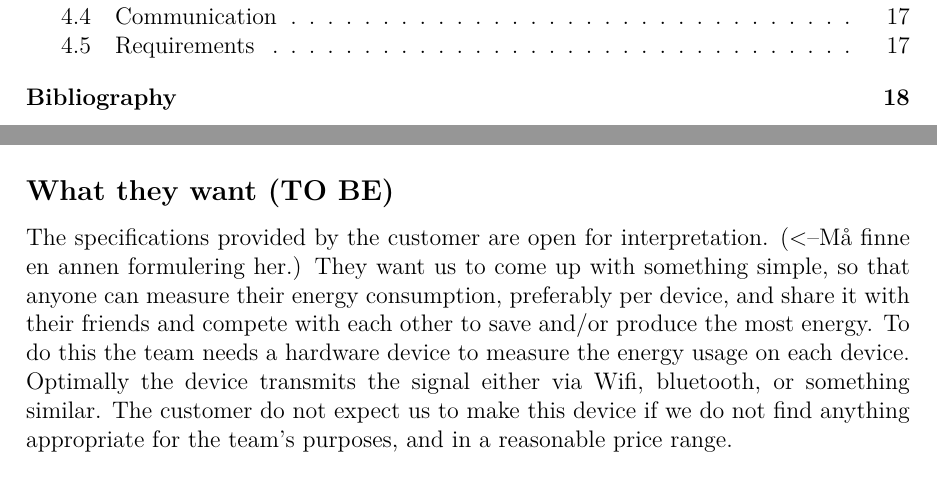
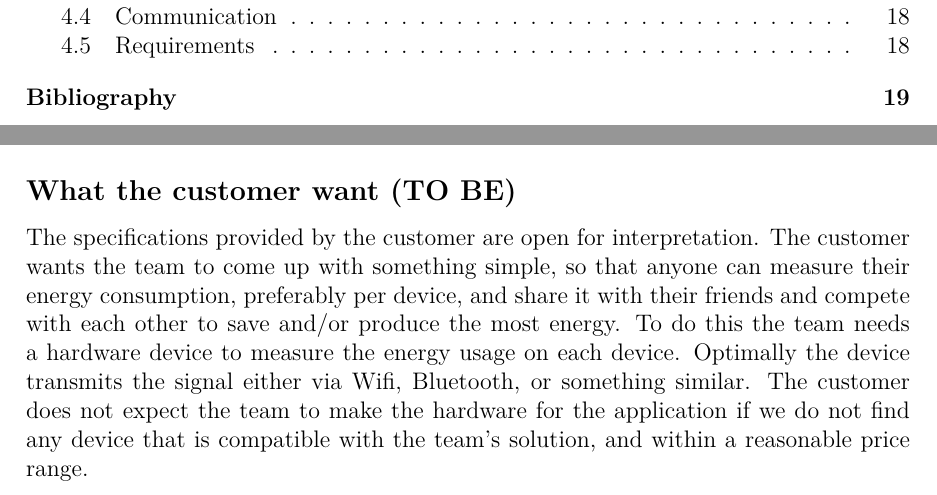
Before and after one commit to haavardlian/IT2901, a LaTeX thesis (report/rapport.tex, which reads report/ch/introduction/introduction.tex): two parts of pages 2 and 3 of 21 before the commit and two parts of pages 2 and 3 of 22 after it, joined at a grey line, cut so that both start at the same text. Compiled offline with pdfLaTeX.

Commit message:
Proofreading

```diff
--- a/report/ch/introduction/introduction.tex
+++ b/report/ch/introduction/introduction.tex
@@ -6,6 +6,6 @@ Our project is a part of a ongoing research program \cite{cossmic}, focusing on
 
-\subsection{What they want (TO BE)}
-The specifications provided by the customer are open for interpretation. (<--Må finne en annen formulering her.) They want us to come up with something simple, so that anyone can measure their energy consumption, preferably per device, and share it with their friends and compete with each other to save and/or produce the most energy. To do this the team needs a hardware device to measure the energy usage on each device. Optimally the device transmits the signal either via Wifi, bluetooth, or something similar. The customer do not expect us to make this device if we do not find anything appropriate for the team's purposes, and in a reasonable price range.
+\subsection{What the customer want (TO BE)}
+The specifications provided by the customer are open for interpretation. The customer wants the team to come up with something simple, so that anyone can measure their energy consumption, preferably per device, and share it with their friends and compete with each other to save and/or produce the most energy. To do this the team needs a hardware device to measure the energy usage on each device. Optimally the device transmits the signal either via Wifi, Bluetooth, or something similar. The customer does not expect the team to make the hardware for the application if we do not find any device that is compatible with the team's solution, and within a reasonable price range.
 
 \section{About the customer}
 
```
Also changed, not shown: report/ch/introduction/introduction.tex (2 more changed lines).
